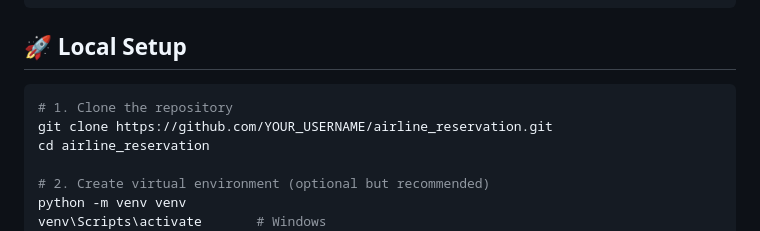
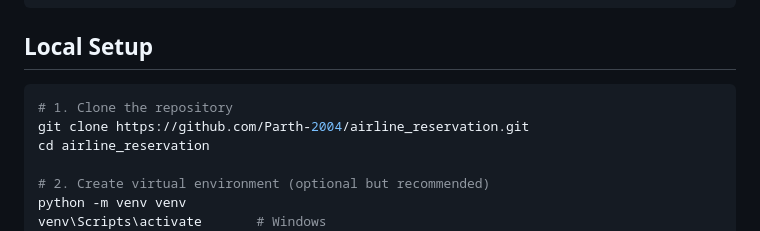
Before and after one commit to Parth-2004/airline_reservation, a Markdown page: README.md, the part around one of its changes. Drawn GitHub-style.

````diff
--- a/README.md
+++ b/README.md
@@ -63,11 +62,11 @@ airline_reservation/
     └── waiting_queue.py       # Priority queue (heap-based)
 ```
 
-## 🚀 Local Setup
+## Local Setup
 
 ```bash
 # 1. Clone the repository
-git clone https://github.com/YOUR_USERNAME/airline_reservation.git
+git clone https://github.com/Parth-2004/airline_reservation.git
 cd airline_reservation
 
 # 2. Create virtual environment (optional but recommended)
````
Also changed, not shown: other parts of README.md (+15 -14 lines).
